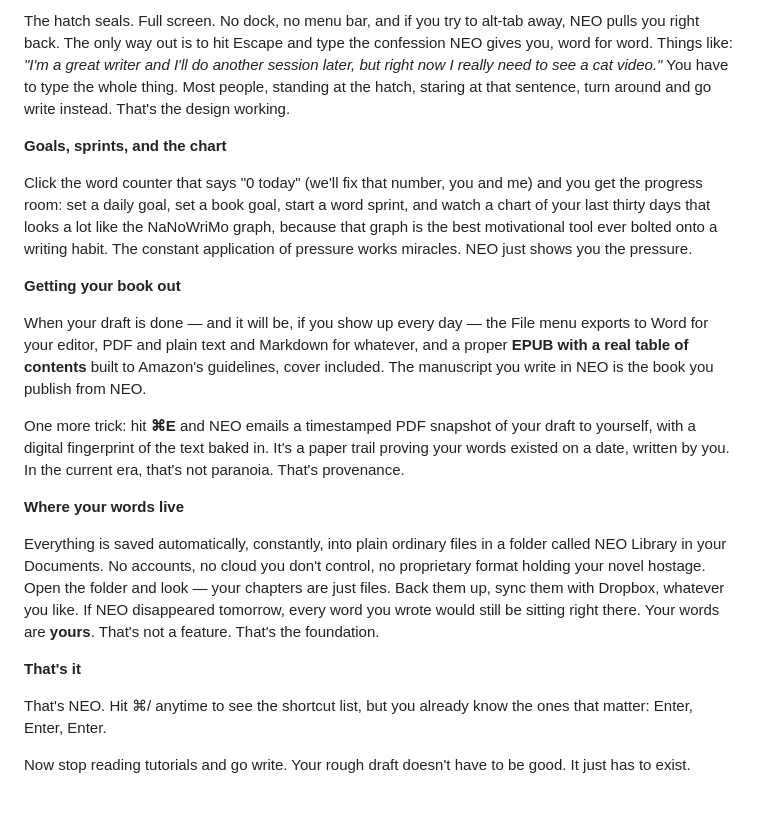
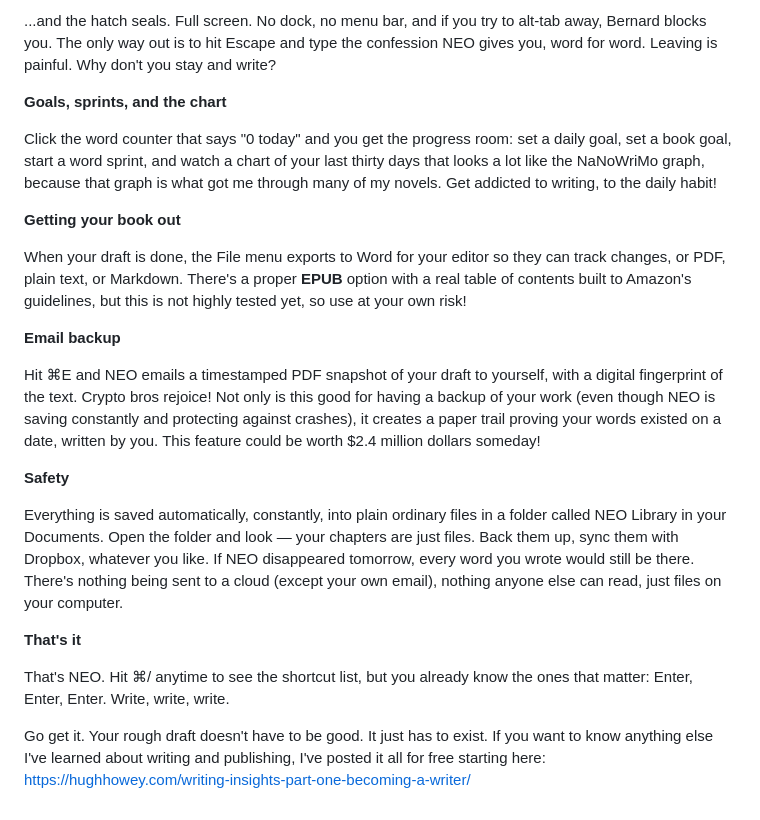
Before and after one commit to capitolwatch/neo, a Markdown page: TUTORIAL.md, the part around one of its changes. Drawn GitHub-style.

```diff
--- a/TUTORIAL.md
+++ b/TUTORIAL.md
@@ -52,22 +50,24 @@ When you're serious — when today is a writing day and the internet can go hang
 
-The hatch seals. Full screen. No dock, no menu bar, and if you try to alt-tab away, NEO pulls you right back. The only way out is to hit Escape and type the confession NEO gives you, word for word. Things like: *"I'm a great writer and I'll do another session later, but right now I really need to see a cat video."* You have to type the whole thing. Most people, standing at the hatch, staring at that sentence, turn around and go write instead. That's the design working.
+...and the hatch seals. Full screen. No dock, no menu bar, and if you try to alt-tab away, Bernard blocks you. The only way out is to hit Escape and type the confession NEO gives you, word for word. Leaving is painful. Why don't you stay and write?
 
 **Goals, sprints, and the chart**
 
-Click the word counter that says "0 today" (we'll fix that number, you and me) and you get the progress room: set a daily goal, set a book goal, start a word sprint, and watch a chart of your last thirty days that looks a lot like the NaNoWriMo graph, because that graph is the best motivational tool ever bolted onto a writing habit. The constant application of pressure works miracles. NEO just shows you the pressure.
+Click the word counter that says "0 today" and you get the progress room: set a daily goal, set a book goal, start a word sprint, and watch a chart of your last thirty days that looks a lot like the NaNoWriMo graph, because that graph is what got me through many of my novels. Get addicted to writing, to the daily habit!
 
 **Getting your book out**
 
-When your draft is done — and it will be, if you show up every day — the File menu exports to Word for your editor, PDF and plain text and Markdown for whatever, and a proper **EPUB with a real table of contents** built to Amazon's guidelines, cover included. The manuscript you write in NEO is the book you publish from NEO.
+When your draft is done, the File menu exports to Word for your editor so they can track changes, or PDF, plain text, or Markdown. There's a proper **EPUB** option with a real table of contents built to Amazon's guidelines, but this is not highly tested yet, so use at your own risk!
 
-One more trick: hit **⌘E** and NEO emails a timestamped PDF snapshot of your draft to yourself, with a digital fingerprint of the text baked in. It's a paper trail proving your words existed on a date, written by you. In the current era, that's not paranoia. That's provenance.
+**Email backup**
 
-**Where your words live**
+Hit ⌘E and NEO emails a timestamped PDF snapshot of your draft to yourself, with a digital fingerprint of the text. Crypto bros rejoice! Not only is this good for having a backup of your work (even though NEO is saving constantly and protecting against crashes), it creates a paper trail proving your words existed on a date, written by you. This feature could be worth $2.4 million dollars someday!
 
-Everything is saved automatically, constantly, into plain ordinary files in a folder called NEO Library in your Documents. No accounts, no cloud you don't control, no proprietary format holding your novel hostage. Open the folder and look — your chapters are just files. Back them up, sync them with Dropbox, whatever you like. If NEO disappeared tomorrow, every word you wrote would still be sitting right there. Your words are **yours**. That's not a feature. That's the foundation.
+**Safety**
+
+Everything is saved automatically, constantly, into plain ordinary files in a folder called NEO Library in your Documents. Open the folder and look — your chapters are just files. Back them up, sync them with Dropbox, whatever you like. If NEO disappeared tomorrow, every word you wrote would still be there. There's nothing being sent to a cloud (except your own email), nothing anyone else can read, just files on your computer.
 
 **That's it**
 
-That's NEO. Hit ⌘/ anytime to see the shortcut list, but you already know the ones that matter: Enter, Enter, Enter.
+That's NEO. Hit ⌘/ anytime to see the shortcut list, but you already know the ones that matter: Enter, Enter, Enter. Write, write, write.
 
-Now stop reading tutorials and go write. Your rough draft doesn't have to be good. It just has to exist.
+Go get it. Your rough draft doesn't have to be good. It just has to exist. If you want to know anything else I've learned about writing and publishing, I've posted it all for free starting here: https://hughhowey.com/writing-insights-part-one-becoming-a-writer/
```
Also changed, not shown: other parts of TUTORIAL.md (+15 -17 lines).
